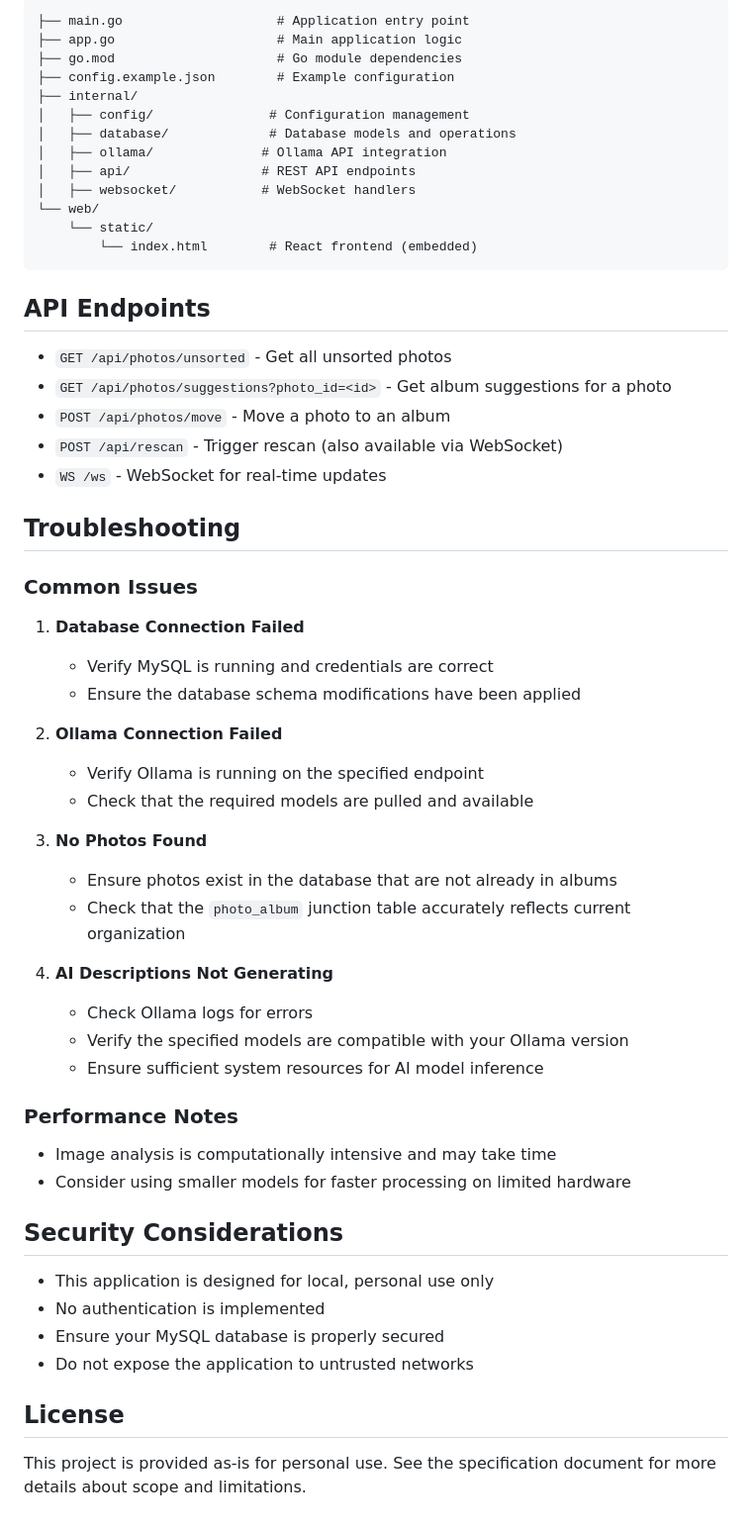
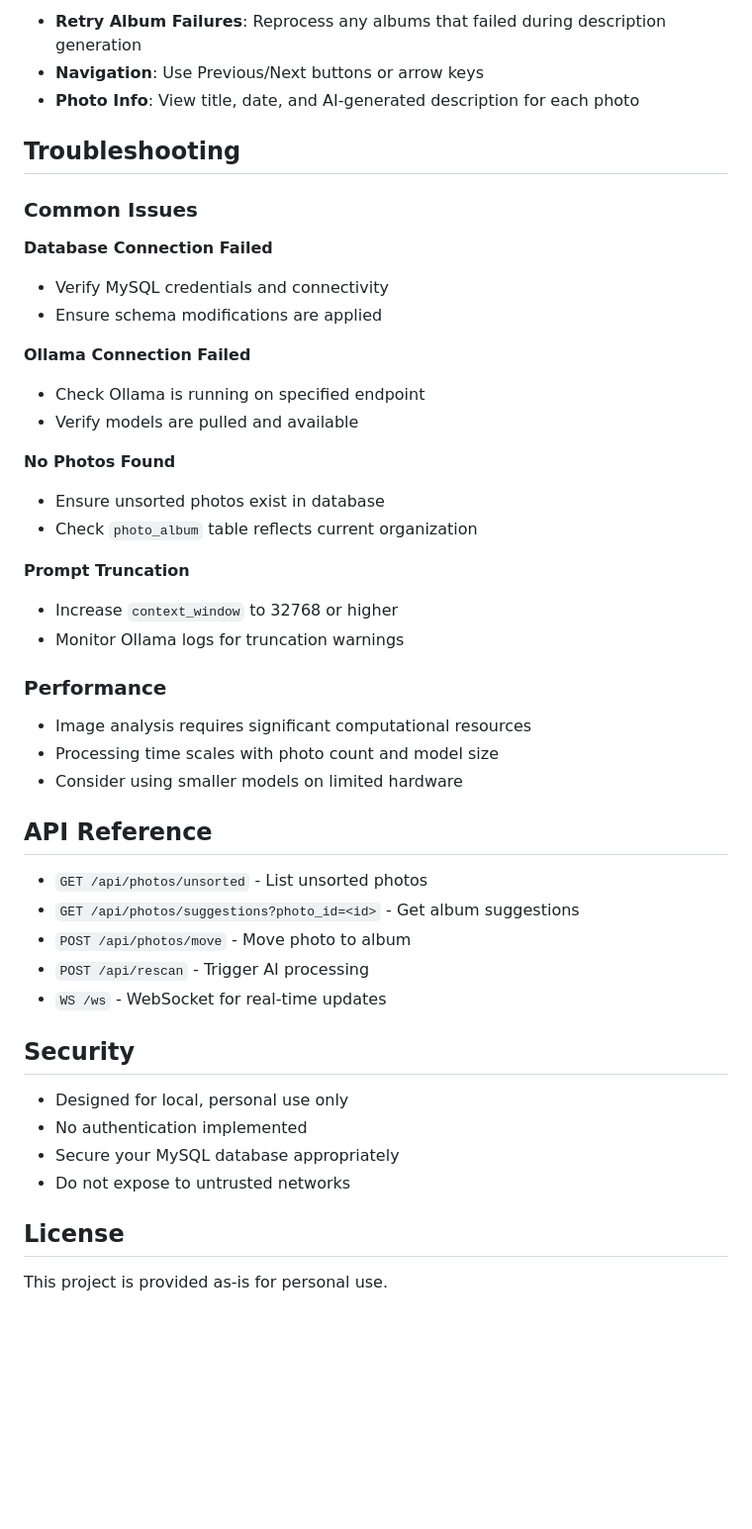
Before and after one commit to cdzombak/lychee-ai-organizer, a Markdown page: README.md, the part around one of its changes. Shown at 99% size. GitHub-like rendering; blank space fills up the shorter version.

````diff
--- a/README.md
+++ b/README.md
@@ -214,61 +133,49 @@ For albums with many photos generating long prompts:
 
-```
-├── main.go                    # Application entry point
-├── app.go                     # Main application logic
-├── go.mod                     # Go module dependencies
-├── config.example.json        # Example configuration
-├── internal/
-│   ├── config/               # Configuration management
-│   ├── database/             # Database models and operations
-│   ├── ollama/              # Ollama API integration
-│   ├── api/                 # REST API endpoints
-│   ├── websocket/           # WebSocket handlers
-└── web/
-    └── static/
-        └── index.html        # React frontend (embedded)
-```
-
-## API Endpoints
-
-- `GET /api/photos/unsorted` - Get all unsorted photos
-- `GET /api/photos/suggestions?photo_id=<id>` - Get album suggestions for a photo
-- `POST /api/photos/move` - Move a photo to an album
-- `POST /api/rescan` - Trigger rescan (also available via WebSocket)
-- `WS /ws` - WebSocket for real-time updates
+- **Retry Album Failures**: Reprocess any albums that failed during description generation
+- **Navigation**: Use Previous/Next buttons or arrow keys
+- **Photo Info**: View title, date, and AI-generated description for each photo
 
 ## Troubleshooting
 
 ### Common Issues
 
-1. **Database Connection Failed**
-   - Verify MySQL is running and credentials are correct
-   - Ensure the database schema modifications have been applied
+**Database Connection Failed**
+- Verify MySQL credentials and connectivity
+- Ensure schema modifications are applied
 
-2. **Ollama Connection Failed**
-   - Verify Ollama is running on the specified endpoint
-   - Check that the required models are pulled and available
+**Ollama Connection Failed**
+- Check Ollama is running on specified endpoint
+- Verify models are pulled and available
 
-3. **No Photos Found**
-   - Ensure photos exist in the database that are not already in albums
-   - Check that the `photo_album` junction table accurately reflects current organization
+**No Photos Found**
+- Ensure unsorted photos exist in database
+- Check `photo_album` table reflects current organization
 
-4. **AI Descriptions Not Generating**
-   - Check Ollama logs for errors
-   - Verify the specified models are compatible with your Ollama version
-   - Ensure sufficient system resources for AI model inference
+**Prompt Truncation**
+- Increase `context_window` to 32768 or higher
+- Monitor Ollama logs for truncation warnings
 
-### Performance Notes
+### Performance
 
-- Image analysis is computationally intensive and may take time
-- Consider using smaller models for faster processing on limited hardware
+- Image analysis requires significant computational resources
+- Processing time scales with photo count and model size
+- Consider using smaller models on limited hardware
 
-## Security Considerations
+## API Reference
 
-- This application is designed for local, personal use only
-- No authentication is implemented
-- Ensure your MySQL database is properly secured
-- Do not expose the application to untrusted networks
+- `GET /api/photos/unsorted` - List unsorted photos
+- `GET /api/photos/suggestions?photo_id=<id>` - Get album suggestions
+- `POST /api/photos/move` - Move photo to album
+- `POST /api/rescan` - Trigger AI processing
+- `WS /ws` - WebSocket for real-time updates
+
+## Security
+
+- Designed for local, personal use only
+- No authentication implemented
+- Secure your MySQL database appropriately
+- Do not expose to untrusted networks
 
 ## License
 
-This project is provided as-is for personal use. See the specification document for more details about scope and limitations.
+This project is provided as-is for personal use.
````
Also changed, not shown: other parts of README.md (+56 -137 lines).
